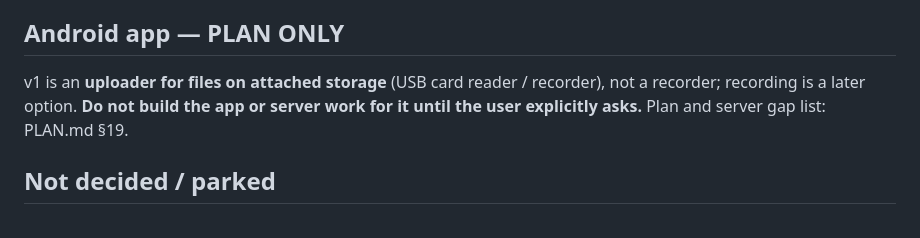
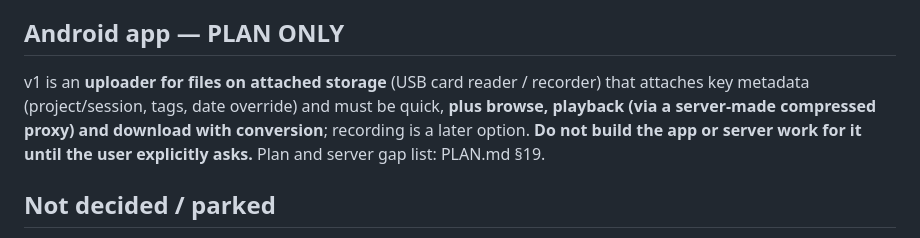
Before and after one commit to broadcasttechie/audioman, a Markdown page: NEXT.md, the part around the change. Rendered like a GitHub page.

```diff
--- a/NEXT.md
+++ b/NEXT.md
@@ -127,7 +127,9 @@ update DEPLOYMENT.md for the Library/disk-queue/audiowaveform work.
 
 ## Android app — PLAN ONLY
 v1 is an **uploader for files on attached storage** (USB card reader /
-recorder), not a recorder; recording is a later option. **Do not build the app
+recorder) that attaches key metadata (project/session, tags, date override) and
+must be quick, **plus browse, playback (via a server-made compressed proxy) and
+download with conversion**; recording is a later option. **Do not build the app
 or server work for it until the user explicitly asks.** Plan and server gap
 list: PLAN.md §19.
 
```
Also changed, not shown: PLAN.md (+62 -2 lines).
